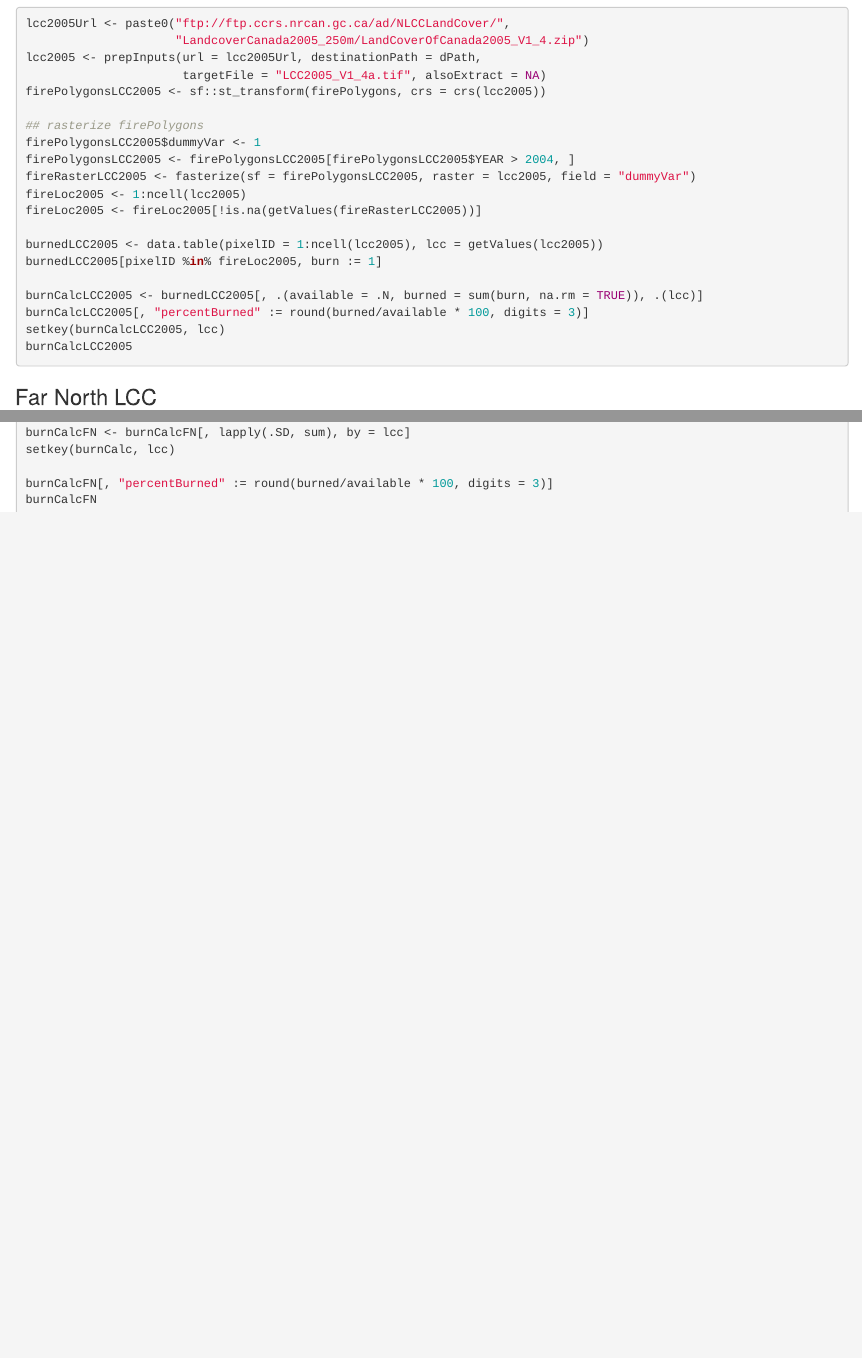
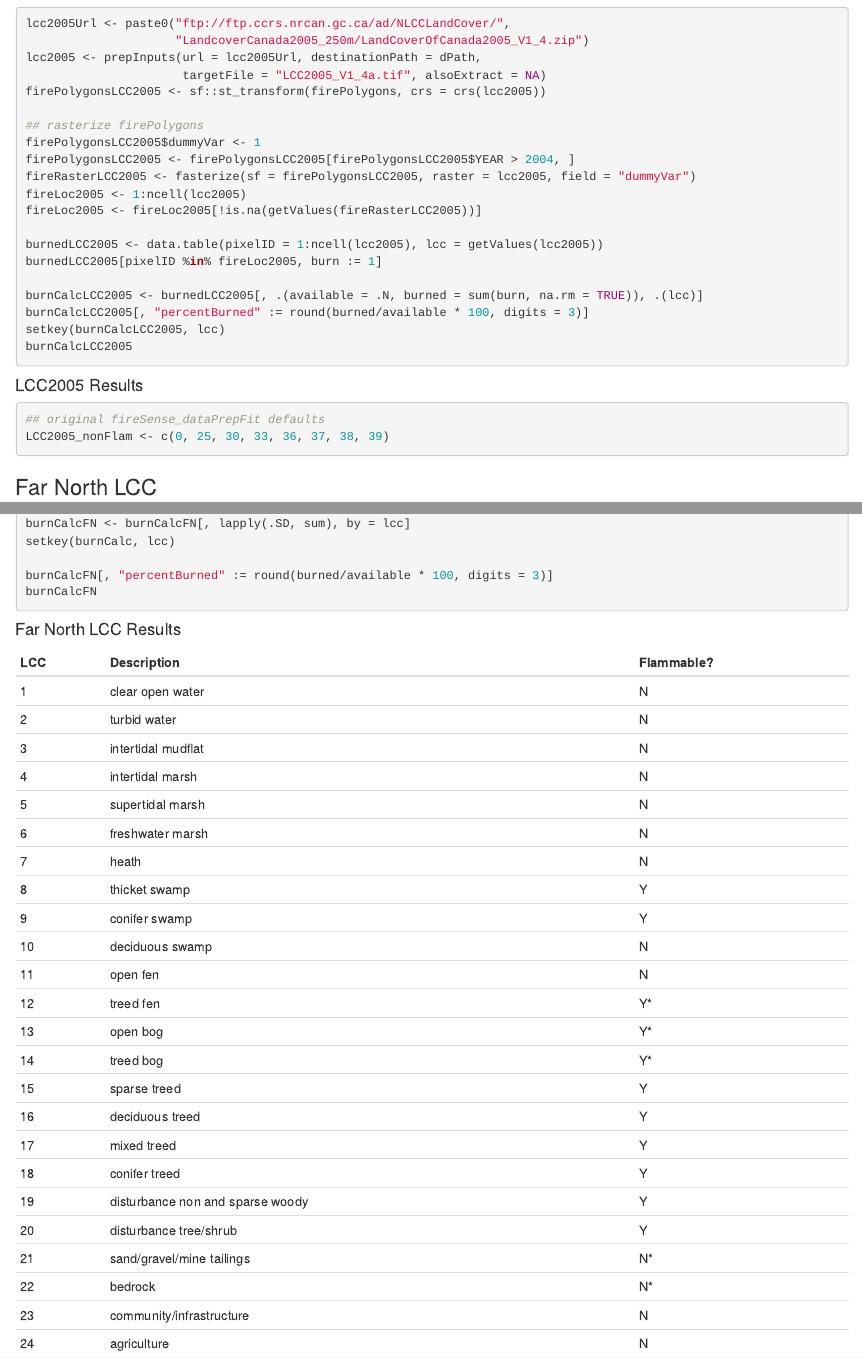
Before and after one commit to FOR-CAST/Ontario_AOU_ROF, an R Markdown document (fireSense_LCC_flammability.Rmd): the page in a window 1100 px wide, from 520 px down, and a second part further down, joined at a grey line. Rendered offline with R 4.5, knitr and Pandoc, with nearby package versions.

Commit message:
improved LLC flamm rmd

````diff
--- a/fireSense_LCC_flammability.Rmd
+++ b/fireSense_LCC_flammability.Rmd
@@ -77,6 +78,13 @@ ggsave(g1, filename = gfile1)
 googledrive::drive_put(gfile1, googledrive::as_id("1DWOgy-XxZO9pmgfRXEzHJPX7jU4x3Vki"))
 
 g1
+```
+
+#### LCC2005 Results
+
+```{r LCC2005_nonFlamm, eval = FALSE}
+## original fireSense_dataPrepFit defaults
+LCC2005_nonFlam <- c(0, 25, 30, 33, 36, 37, 38, 39)
 ```
 
 ### Far North LCC
@@ -163,0 +174,28 @@ g2
+#### Far North LCC Results
+
+| LCC | Description                      | Flammable? |
+|-----|----------------------------------|------------|
+| 1   | clear open water                 | N          |
+| 2   | turbid water                     | N          |
+| 3   | intertidal mudflat               | N          |
+| 4   | intertidal marsh                 | N          |
+| 5   | supertidal marsh                 | N          |
+| 6   | freshwater marsh                 | N          |
+| 7   | heath                            | N          |
+| 8   | thicket swamp                    | Y          |
+| 9   | conifer swamp                    | Y          |
+| 10  | deciduous swamp                  | N          |
+| 11  | open fen                         | N          |
+| 12  | treed fen                        | Y\*        |
+| 13  | open bog                         | Y\*        |
+| 14  | treed bog                        | Y\*        |
+| 15  | sparse treed                     | Y          |
+| 16  | deciduous treed                  | Y          |
+| 17  | mixed treed                      | Y          |
+| 18  | conifer treed                    | Y          |
+| 19  | disturbance non and sparse woody | Y          |
+| 20  | disturbance tree/shrub           | Y          |
+| 21  | sand/gravel/mine tailings        | N\*        |
+| 22  | bedrock                          | N\*        |
+| 23  | community/infrastructure         | N          |
+| 24  | agriculture                      | N          |
````
Also changed, not shown: fireSense_LCC_flammability.Rmd (5 more changed lines).
